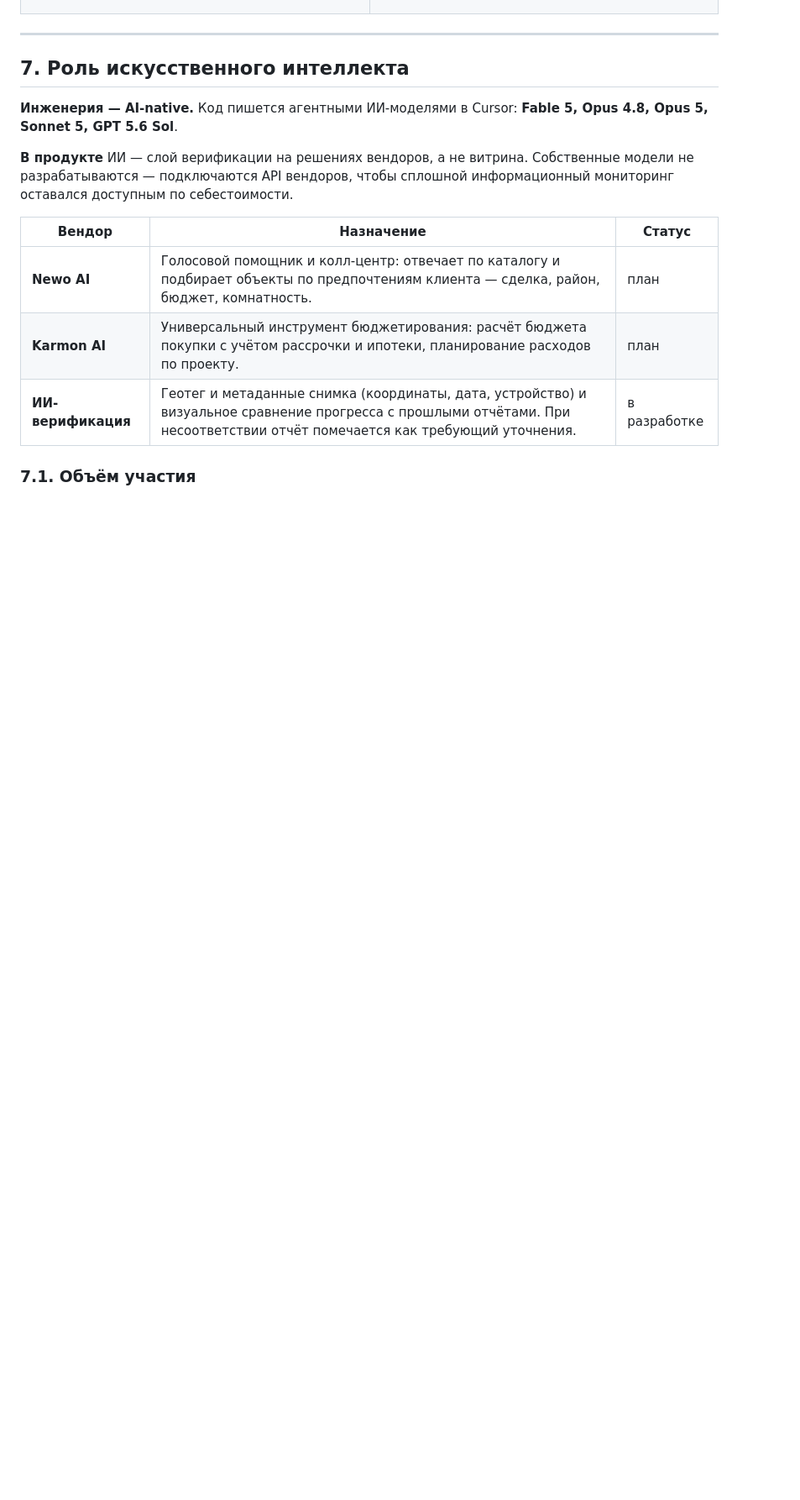
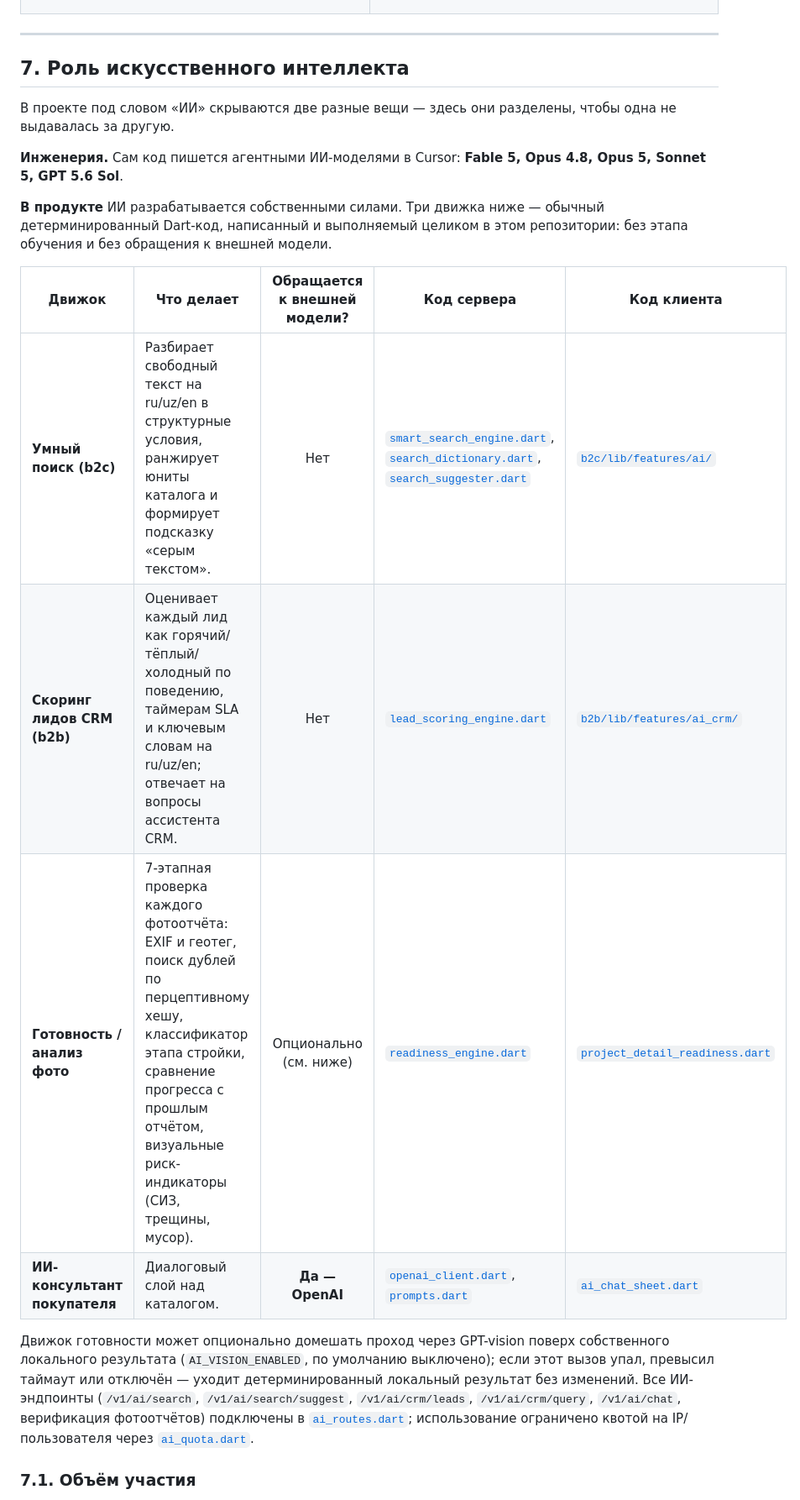
Before and after one commit to strike11/iBuild, a Markdown page: README.md, the part around one of its changes. Shown at 84% size. Rendered like a GitHub page; blank space fills up the shorter version.

```diff
--- a/README.md
+++ b/README.md
@@ -498,15 +490,20 @@ iBuild — **независимая цифровая система** монит
 
 ## 7. Роль искусственного интеллекта
 
-**Инженерия — AI-native.** Код пишется агентными ИИ-моделями в Cursor: **Fable 5, Opus 4.8, Opus 5, Sonnet 5, GPT 5.6 Sol**.
+В проекте под словом «ИИ» скрываются две разные вещи — здесь они разделены, чтобы одна не выдавалась за другую.
 
-**В продукте** ИИ — слой верификации на решениях вендоров, а не витрина. Собственные модели не разрабатываются — подключаются API вендоров, чтобы сплошной информационный мониторинг оставался доступным по себестоимости.
+**Инженерия.** Сам код пишется агентными ИИ-моделями в Cursor: **Fable 5, Opus 4.8, Opus 5, Sonnet 5, GPT 5.6 Sol**.
 
-| Вендор | Назначение | Статус |
-|---|---|---|
-| **Newo AI** | Голосовой помощник и колл-центр: отвечает по каталогу и подбирает объекты по предпочтениям клиента — сделка, район, бюджет, комнатность. | <span style="background:#eef1f5;color:#5a6270;padding:1px 4px;border-radius:3px;font-size:0.8em;font-weight:700">план</span> |
-| **Karmon AI** | Универсальный инструмент бюджетирования: расчёт бюджета покупки с учётом рассрочки и ипотеки, планирование расходов по проекту. | <span style="background:#eef1f5;color:#5a6270;padding:1px 4px;border-radius:3px;font-size:0.8em;font-weight:700">план</span> |
-| **ИИ-верификация** | Геотег и метаданные снимка (координаты, дата, устройство) и визуальное сравнение прогресса с прошлыми отчётами. При несоответствии отчёт помечается как требующий уточнения. | <span style="background:#fdf2dc;color:#b8860b;padding:1px 4px;border-radius:3px;font-size:0.8em;font-weight:700">в разработке</span> |
+**В продукте** ИИ разрабатывается собственными силами. Три движка ниже — обычный детерминированный Dart-код, написанный и выполняемый целиком в этом репозитории: без этапа обучения и без обращения к внешней модели.
+
+| Движок | Что делает | Обращается к внешней модели? | Код сервера | Код клиента |
+|---|---|:---:|---|---|
+| **Умный поиск (b2c)** | Разбирает свободный текст на ru/uz/en в структурные условия, ранжирует юниты каталога и формирует подсказку «серым текстом». | Нет | [`smart_search_engine.dart`](server/lib/src/ai/smart_search_engine.dart), [`search_dictionary.dart`](server/lib/src/ai/search_dictionary.dart), [`search_suggester.dart`](server/lib/src/ai/search_suggester.dart) | [`b2c/lib/features/ai/`](b2c/lib/features/ai/) |
+| **Скоринг лидов CRM (b2b)** | Оценивает каждый лид как горячий/тёплый/холодный по поведению, таймерам SLA и ключевым словам на ru/uz/en; отвечает на вопросы ассистента CRM. | Нет | [`lead_scoring_engine.dart`](server/lib/src/ai/lead_scoring_engine.dart) | [`b2b/lib/features/ai_crm/`](b2b/lib/features/ai_crm/) |
+| **Готовность / анализ фото** | 7-этапная проверка каждого фотоотчёта: EXIF и геотег, поиск дублей по перцептивному хешу, классификатор этапа стройки, сравнение прогресса с прошлым отчётом, визуальные риск-индикаторы (СИЗ, трещины, мусор). | Опционально (см. ниже) | [`readiness_engine.dart`](server/lib/src/ai/readiness_engine.dart) | [`project_detail_readiness.dart`](b2b/lib/features/residence/project_detail_readiness.dart) |
+| **ИИ-консультант покупателя** | Диалоговый слой над каталогом. | **Да — OpenAI** | [`openai_client.dart`](server/lib/src/ai/openai_client.dart), [`prompts.dart`](server/lib/src/ai/prompts.dart) | [`ai_chat_sheet.dart`](b2c/lib/features/ai/presentation/ai_chat_sheet.dart) |
+
+Движок готовности может опционально домешать проход через GPT-vision поверх собственного локального результата (`AI_VISION_ENABLED`, по умолчанию выключено); если этот вызов упал, превысил таймаут или отключён — уходит детерминированный локальный результат без изменений. Все ИИ-эндпоинты (`/v1/ai/search`, `/v1/ai/search/suggest`, `/v1/ai/crm/leads`, `/v1/ai/crm/query`, `/v1/ai/chat`, верификация фотоотчётов) подключены в [`ai_routes.dart`](server/lib/src/ai/ai_routes.dart); использование ограничено квотой на IP/пользователя через [`ai_quota.dart`](server/lib/src/ai/ai_quota.dart).
 
 ### 7.1. Объём участия
 
```
Also changed, not shown: other parts of README.md (+33 -52 lines).
